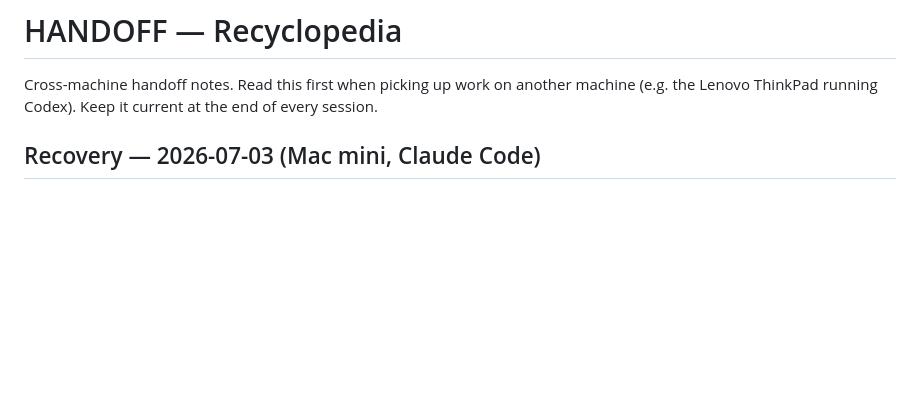
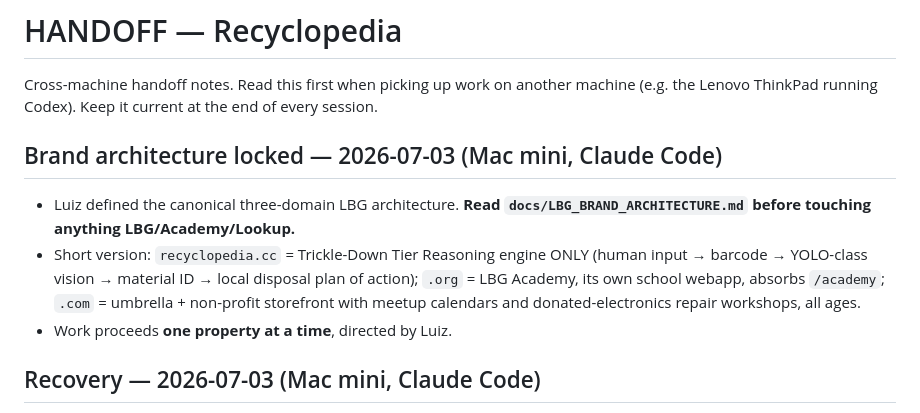
Before and after one commit to wmestrinho/recyclopedia, a Markdown page: HANDOFF.md, the part around the change. Rendered like a GitHub page; blank space fills up the shorter version.

```diff
--- a/HANDOFF.md
+++ b/HANDOFF.md
@@ -3,6 +3,17 @@
 Cross-machine handoff notes. Read this first when picking up work on another
 machine (e.g. the Lenovo ThinkPad running Codex). Keep it current at the end of
 every session.
+
+## Brand architecture locked — 2026-07-03 (Mac mini, Claude Code)
+
+- Luiz defined the canonical three-domain LBG architecture. **Read
+  `docs/LBG_BRAND_ARCHITECTURE.md` before touching anything LBG/Academy/Lookup.**
+- Short version: `recyclopedia.cc` = Trickle-Down Tier Reasoning engine ONLY
+  (human input → barcode → YOLO-class vision → material ID → local disposal
+  plan of action); `.org` = LBG Academy, its own school webapp, absorbs
+  `/academy`; `.com` = umbrella + non-profit storefront with meetup calendars
+  and donated-electronics repair workshops, all ages.
+- Work proceeds **one property at a time**, directed by Luiz.
 
 ## Recovery — 2026-07-03 (Mac mini, Claude Code)
 
```
Also changed, not shown: docs/LBG_BRAND_ARCHITECTURE.md (added, +71 -0 lines), docs/LBG_DNS_WIRING.md (+6 -3 lines).
